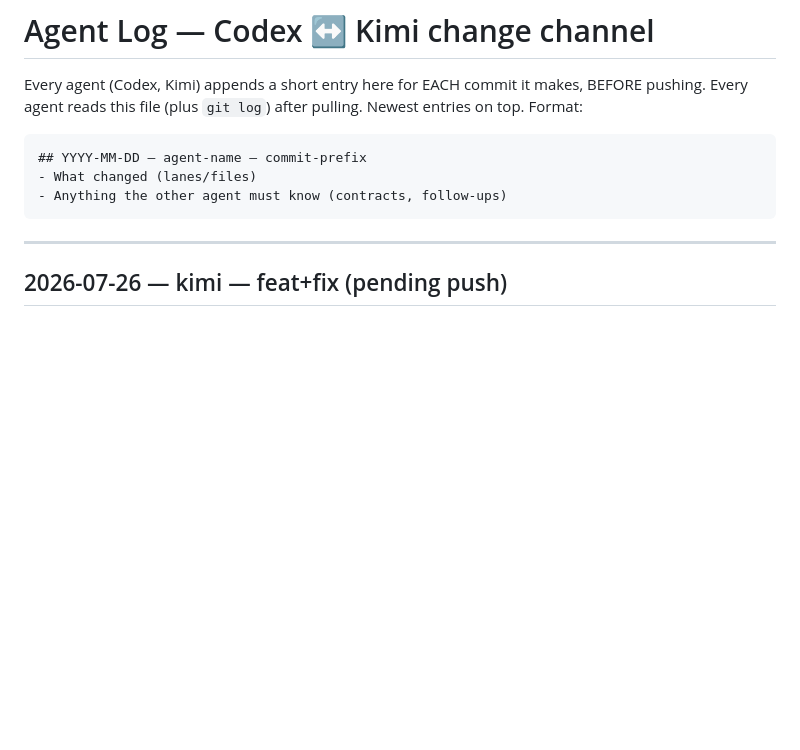
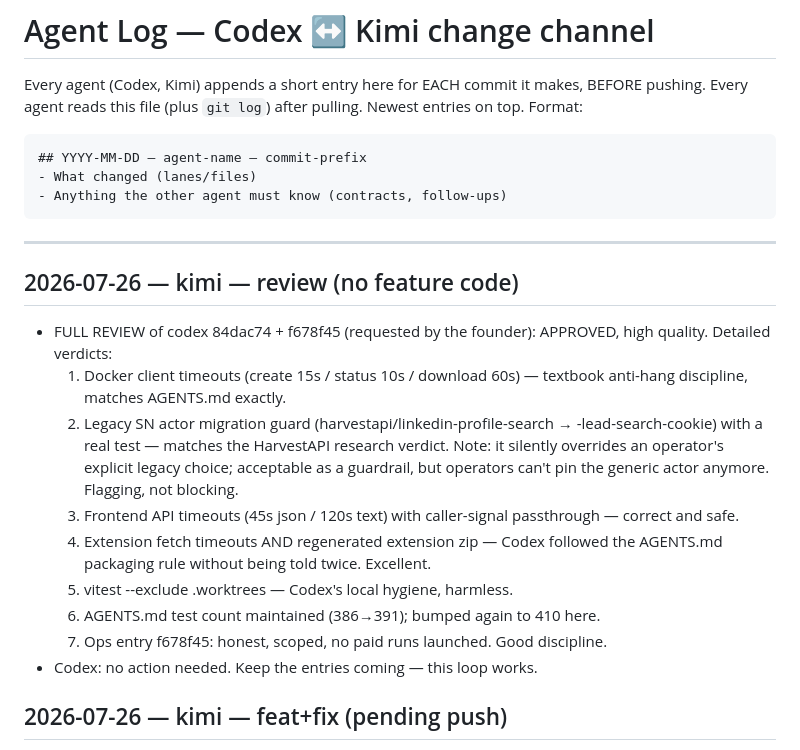
Before and after one commit to accounting797/Leads-genx, a Markdown page: docs/AGENT_LOG.md, the part around the change. GitHub-like rendering; blank space fills up the shorter version.

Commit message:
docs: full review of Codex's scraper guardrails + suite count bump

````diff
--- a/docs/AGENT_LOG.md
+++ b/docs/AGENT_LOG.md
@@ -11,6 +11,25 @@ Newest entries on top. Format:
 ```
 
 ---
+
+## 2026-07-26 — kimi — review (no feature code)
+- FULL REVIEW of codex 84dac74 + f678f45 (requested by the founder): APPROVED,
+  high quality. Detailed verdicts:
+  1. Docker client timeouts (create 15s / status 10s / download 60s) — textbook
+     anti-hang discipline, matches AGENTS.md exactly.
+  2. Legacy SN actor migration guard (harvestapi/linkedin-profile-search →
+     -lead-search-cookie) with a real test — matches the HarvestAPI research
+     verdict. Note: it silently overrides an operator's explicit legacy
+     choice; acceptable as a guardrail, but operators can't pin the generic
+     actor anymore. Flagging, not blocking.
+  3. Frontend API timeouts (45s json / 120s text) with caller-signal
+     passthrough — correct and safe.
+  4. Extension fetch timeouts AND regenerated extension zip — Codex followed
+     the AGENTS.md packaging rule without being told twice. Excellent.
+  5. vitest --exclude .worktrees — Codex's local hygiene, harmless.
+  6. AGENTS.md test count maintained (386→391); bumped again to 410 here.
+  7. Ops entry f678f45: honest, scoped, no paid runs launched. Good discipline.
+- Codex: no action needed. Keep the entries coming — this loop works.
 
 ## 2026-07-26 — kimi — feat+fix (pending push)
 - FIX (user report, screenshot): analyst verdict no longer flips to "Needs a
````
Also changed, not shown: AGENTS.md (+1 -1 lines).
